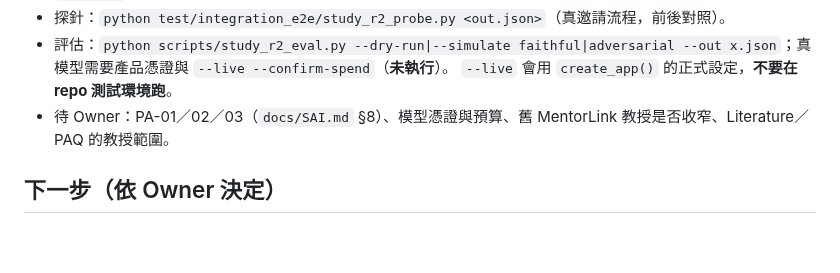
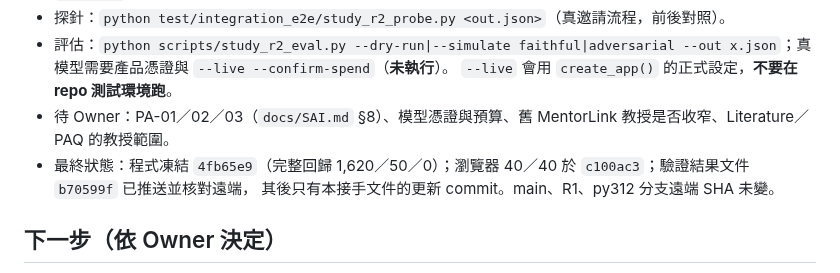
Before and after one commit to SpadesZ/roothinks-1.0.1, a Markdown page: docs/engineering/CLOUD_PRIMARY_HANDOFF.md, the part around the change. GitHub-like rendering; blank space fills up the shorter version.

Commit message:
docs: handoff records the final Study R2 state
Co-Authored-By: Claude Opus 5.5 <noreply@anthropic.com>
Claude-Session: https://claude.ai/code/session_01GxGEJJffy36hvAv2jYQjTM

```diff
--- a/docs/engineering/CLOUD_PRIMARY_HANDOFF.md
+++ b/docs/engineering/CLOUD_PRIMARY_HANDOFF.md
@@ -82,6 +82,8 @@ Flow B debug 輸出在 `DATA_ROOT` 不可用時不再寫到 repo `data/`（`Flow
 - 評估：`python scripts/study_r2_eval.py --dry-run|--simulate faithful|adversarial --out x.json`；真模型需要產品憑證與 `--live --confirm-spend`（**未執行**）。
   `--live` 會用 `create_app()` 的正式設定，**不要在 repo 測試環境跑**。
 - 待 Owner：PA-01／02／03（`docs/SAI.md` §8）、模型憑證與預算、舊 MentorLink 教授是否收窄、Literature／PAQ 的教授範圍。
+- 最終狀態：程式凍結 `4fb65e9`（完整回歸 1,620／50／0）；瀏覽器 40／40 於 `c100ac3`；驗證結果文件 `b70599f` 已推送並核對遠端，
+  其後只有本接手文件的更新 commit。main、R1、py312 分支遠端 SHA 未變。
 
 ## 下一步（依 Owner 決定）
 
```
